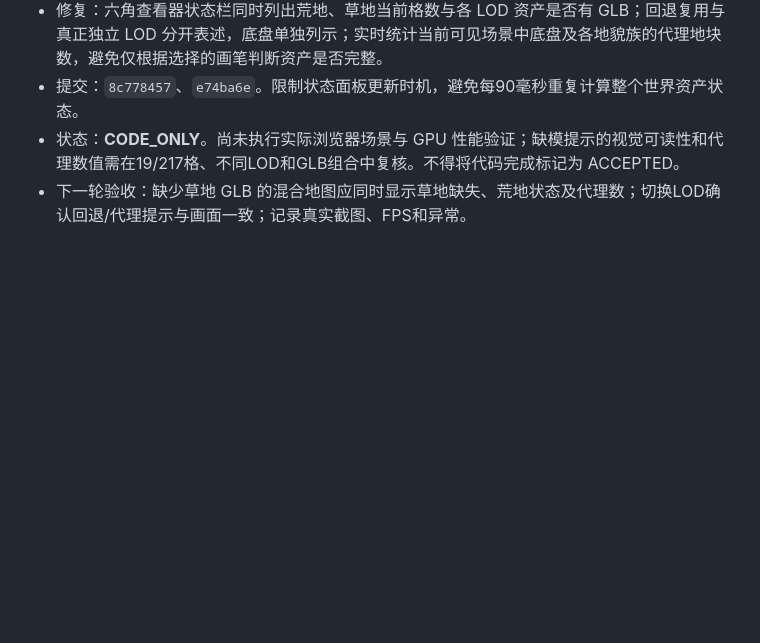
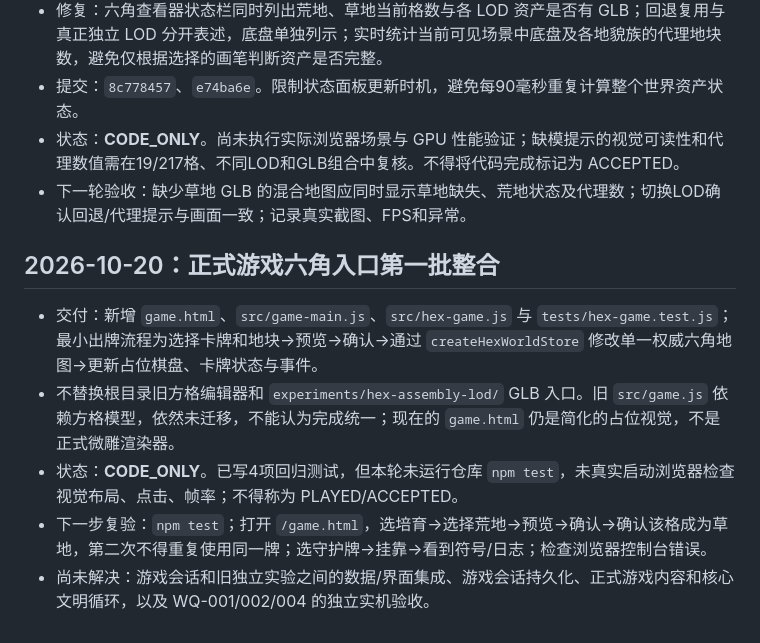
Before and after one commit to liyuzhe0325/WanjieEngine, a Markdown page: docs/QUALITY_LOG.md, the part around the change. GitHub-like rendering; blank space fills up the shorter version.

Commit message:
docs(quality): log hex game entry as code-only pending browser verification

```diff
--- a/docs/QUALITY_LOG.md
+++ b/docs/QUALITY_LOG.md
@@ -50,3 +50,11 @@
 - 提交：`8c778457`、`e74ba6e`。限制状态面板更新时机，避免每90毫秒重复计算整个世界资产状态。
 - 状态：**CODE_ONLY**。尚未执行实际浏览器场景与 GPU 性能验证；缺模提示的视觉可读性和代理数值需在19/217格、不同LOD和GLB组合中复核。不得将代码完成标记为 ACCEPTED。
 - 下一轮验收：缺少草地 GLB 的混合地图应同时显示草地缺失、荒地状态及代理数；切换LOD确认回退/代理提示与画面一致；记录真实截图、FPS和异常。
+
+
+## 2026-10-20：正式游戏六角入口第一批整合
+- 交付：新增 `game.html`、`src/game-main.js`、`src/hex-game.js` 与 `tests/hex-game.test.js`；最小出牌流程为选择卡牌和地块→预览→确认→通过 `createHexWorldStore` 修改单一权威六角地图→更新占位棋盘、卡牌状态与事件。
+- 不替换根目录旧方格编辑器和 `experiments/hex-assembly-lod/` GLB 入口。旧 `src/game.js` 依赖方格模型，依然未迁移，不能认为完成统一；现在的 `game.html` 仍是简化的占位视觉，不是正式微雕渲染器。
+- 状态：**CODE_ONLY**。已写4项回归测试，但本轮未运行仓库 `npm test`，未真实启动浏览器检查视觉布局、点击、帧率；不得称为 PLAYED/ACCEPTED。
+- 下一步复验：`npm test`；打开 `/game.html`，选培育→选择荒地→预览→确认→确认该格成为草地，第二次不得重复使用同一牌；选守护牌→挂靠→看到符号/日志；检查浏览器控制台错误。
+- 尚未解决：游戏会话和旧独立实验之间的数据/界面集成、游戏会话持久化、正式游戏内容和核心文明循环，以及 WQ-001/002/004 的独立实机验收。
```
